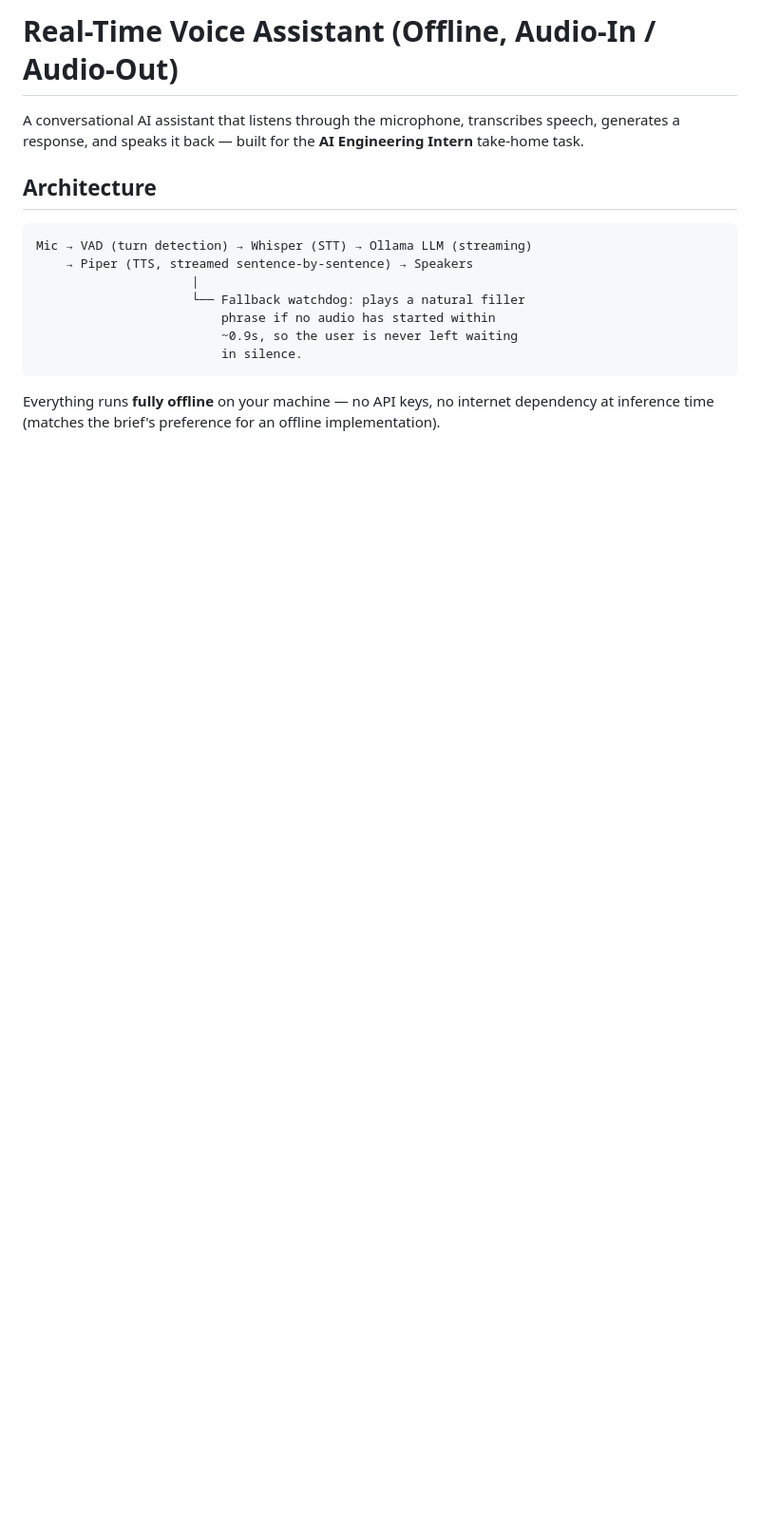
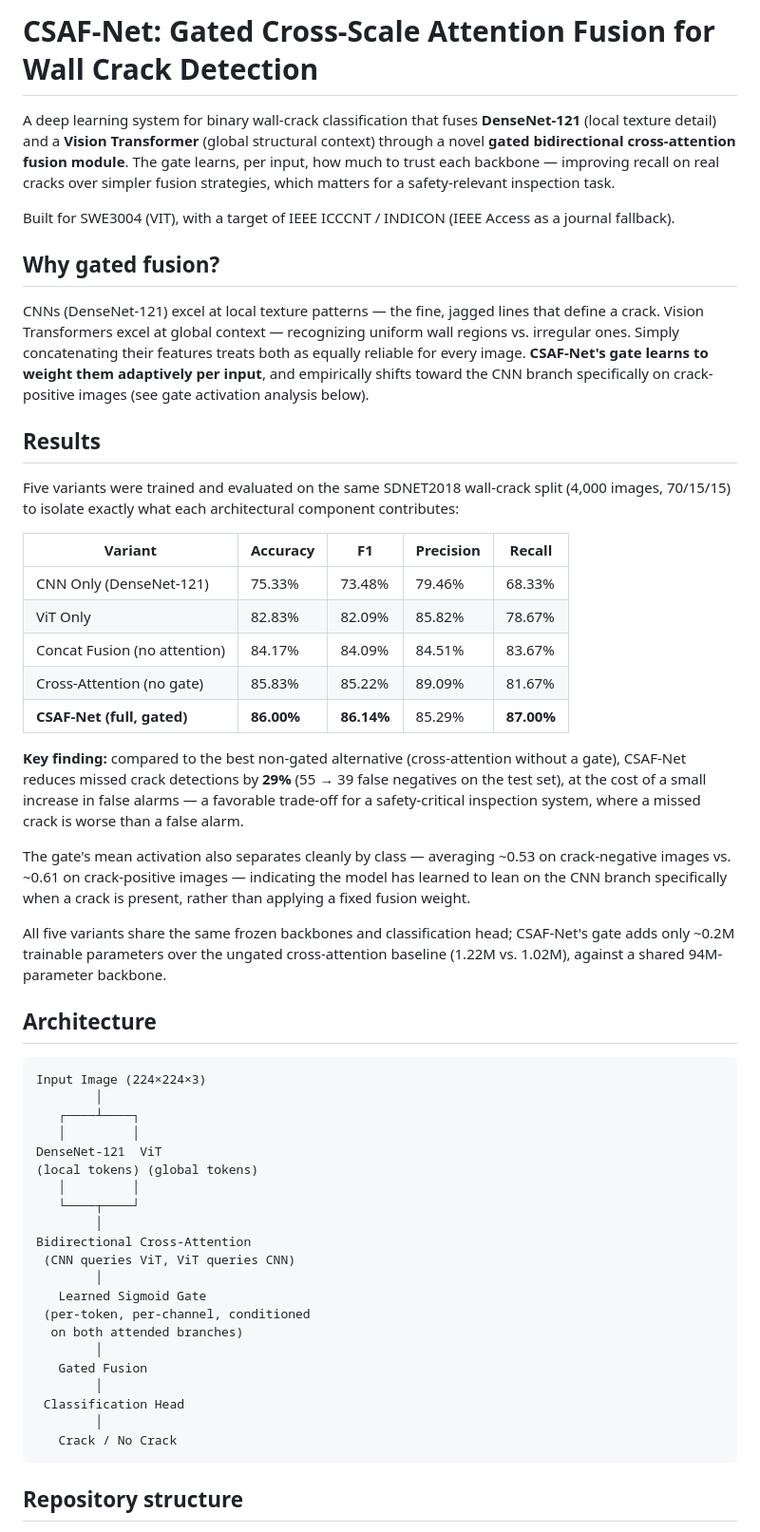
Before and after one commit to kirubakothandan04-sudo/wall-crack-detection-deep-learning, a Markdown page: README.md, the part around one of its changes. Shown at 95% size. Drawn GitHub-style; blank space fills up the shorter version.

````diff
--- a/README.md
+++ b/README.md
@@ -1,22 +1,56 @@
-# Real-Time Voice Assistant (Offline, Audio-In / Audio-Out)
+# CSAF-Net: Gated Cross-Scale Attention Fusion for Wall Crack Detection
 
-A conversational AI assistant that listens through the microphone,
-transcribes speech, generates a response, and speaks it back —
-built for the **AI Engineering Intern** take-home task.
+A deep learning system for binary wall-crack classification that fuses **DenseNet-121** (local texture detail) and a **Vision Transformer** (global structural context) through a novel **gated bidirectional cross-attention fusion module**. The gate learns, per input, how much to trust each backbone — improving recall on real cracks over simpler fusion strategies, which matters for a safety-relevant inspection task.
+
+Built for SWE3004 (VIT), with a target of IEEE ICCCNT / INDICON (IEEE Access as a journal fallback).
+
+## Why gated fusion?
+
+CNNs (DenseNet-121) excel at local texture patterns — the fine, jagged lines that define a crack. Vision Transformers excel at global context — recognizing uniform wall regions vs. irregular ones. Simply concatenating their features treats both as equally reliable for every image. **CSAF-Net's gate learns to weight them adaptively per input**, and empirically shifts toward the CNN branch specifically on crack-positive images (see gate activation analysis below).
+
+## Results
+
+Five variants were trained and evaluated on the same SDNET2018 wall-crack split (4,000 images, 70/15/15) to isolate exactly what each architectural component contributes:
+
+| Variant | Accuracy | F1 | Precision | Recall |
+|---|---|---|---|---|
+| CNN Only (DenseNet-121) | 75.33% | 73.48% | 79.46% | 68.33% |
+| ViT Only | 82.83% | 82.09% | 85.82% | 78.67% |
+| Concat Fusion (no attention) | 84.17% | 84.09% | 84.51% | 83.67% |
+| Cross-Attention (no gate) | 85.83% | 85.22% | 89.09% | 81.67% |
+| **CSAF-Net (full, gated)** | **86.00%** | **86.14%** | 85.29% | **87.00%** |
+
+**Key finding:** compared to the best non-gated alternative (cross-attention without a gate), CSAF-Net reduces missed crack detections by **29%** (55 → 39 false negatives on the test set), at the cost of a small increase in false alarms — a favorable trade-off for a safety-critical inspection system, where a missed crack is worse than a false alarm.
+
+The gate's mean activation also separates cleanly by class — averaging ~0.53 on crack-negative images vs. ~0.61 on crack-positive images — indicating the model has learned to lean on the CNN branch specifically when a crack is present, rather than applying a fixed fusion weight.
+
+All five variants share the same frozen backbones and classification head; CSAF-Net's gate adds only ~0.2M trainable parameters over the ungated cross-attention baseline (1.22M vs. 1.02M), against a shared 94M-parameter backbone.
 
 ## Architecture
 
 ```
-Mic → VAD (turn detection) → Whisper (STT) → Ollama LLM (streaming)
-    → Piper (TTS, streamed sentence-by-sentence) → Speakers
-                     |
-                     └── Fallback watchdog: plays a natural filler
-                         phrase if no audio has started within
-                         ~0.9s, so the user is never left waiting
-                         in silence.
+Input Image (224×224×3)
+        │
+   ┌────┴────┐
+   │         │
+DenseNet-121  ViT
+(local tokens) (global tokens)
+   │         │
+   └────┬────┘
+        │
+Bidirectional Cross-Attention
+ (CNN queries ViT, ViT queries CNN)
+        │
+   Learned Sigmoid Gate
+ (per-token, per-channel, conditioned
+  on both attended branches)
+        │
+   Gated Fusion
+        │
+ Classification Head
+        │
+   Crack / No Crack
 ```
 
-Everything runs **fully offline** on your machine — no API keys, no
-internet dependency at inference time (matches the brief's preference
-for an offline implementation).
+## Repository structure
 
````
Also changed, not shown: other parts of README.md (+34 -63 lines).
